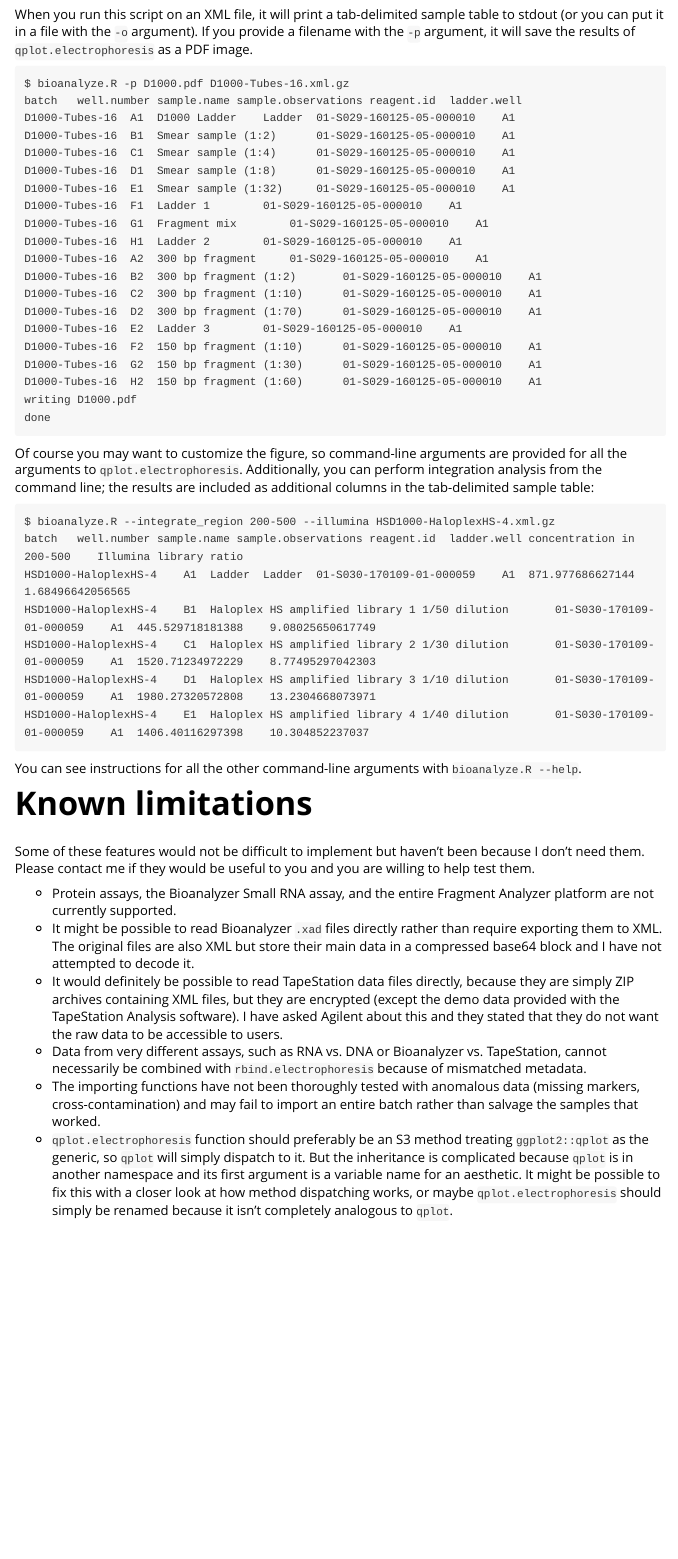
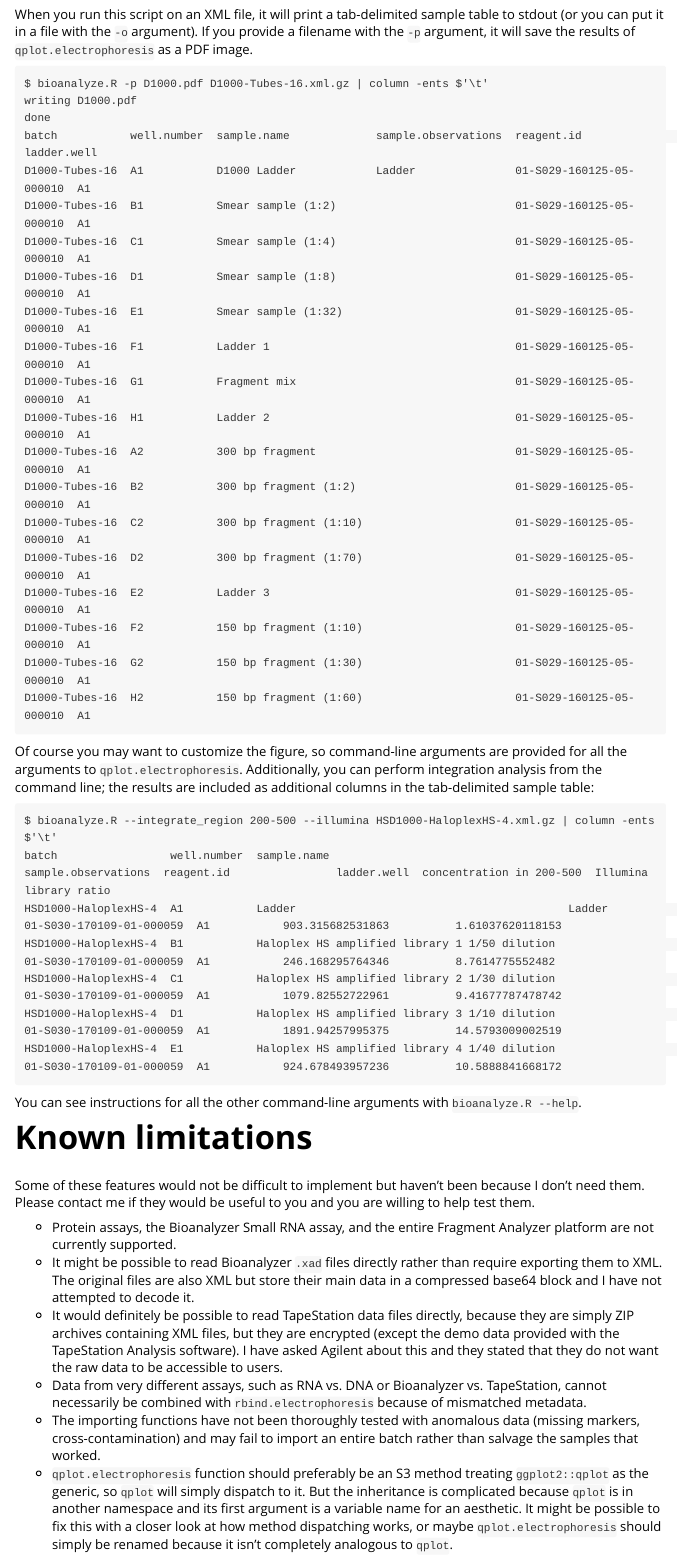
Before and after one commit to jwfoley/bioanalyzeR, an R Markdown document (vignettes/bioanalyzeR.Rmd): the page in a window 1100 px wide, from 1090 px down. Rendered offline with R 4.5, knitr and Pandoc, with nearby package versions; some code elsewhere in the file could not run offline; long lines of code are wrapped; common packages that the code uses without loading them are loaded.

Commit message:
update vignette

````diff
--- a/vignettes/bioanalyzeR.Rmd
+++ b/vignettes/bioanalyzeR.Rmd
@@ -702,38 +702,38 @@ You may wish to copy it to somewhere in your system path for easy access.
 When you run this script on an XML file, it will print a tab-delimited sample table to stdout (or you can put it in a file with the `-o` argument). If you provide a filename with the `-p` argument, it will save the results of `qplot.electrophoresis` as a PDF image.
 
 ```
-$ bioanalyze.R -p D1000.pdf D1000-Tubes-16.xml.gz
-batch	well.number	sample.name	sample.observations	reagent.id	ladder.well
-D1000-Tubes-16	A1	D1000 Ladder	Ladder	01-S029-160125-05-000010	A1
-D1000-Tubes-16	B1	Smear sample (1:2)		01-S029-160125-05-000010	A1
-D1000-Tubes-16	C1	Smear sample (1:4)		01-S029-160125-05-000010	A1
-D1000-Tubes-16	D1	Smear sample (1:8)		01-S029-160125-05-000010	A1
-D1000-Tubes-16	E1	Smear sample (1:32)		01-S029-160125-05-000010	A1
-D1000-Tubes-16	F1	Ladder 1		01-S029-160125-05-000010	A1
-D1000-Tubes-16	G1	Fragment mix		01-S029-160125-05-000010	A1
-D1000-Tubes-16	H1	Ladder 2		01-S029-160125-05-000010	A1
-D1000-Tubes-16	A2	300 bp fragment		01-S029-160125-05-000010	A1
-D1000-Tubes-16	B2	300 bp fragment (1:2)		01-S029-160125-05-000010	A1
-D1000-Tubes-16	C2	300 bp fragment (1:10)		01-S029-160125-05-000010	A1
-D1000-Tubes-16	D2	300 bp fragment (1:70)		01-S029-160125-05-000010	A1
-D1000-Tubes-16	E2	Ladder 3		01-S029-160125-05-000010	A1
-D1000-Tubes-16	F2	150 bp fragment (1:10)		01-S029-160125-05-000010	A1
-D1000-Tubes-16	G2	150 bp fragment (1:30)		01-S029-160125-05-000010	A1
-D1000-Tubes-16	H2	150 bp fragment (1:60)		01-S029-160125-05-000010	A1
+$ bioanalyze.R -p D1000.pdf D1000-Tubes-16.xml.gz | column -ents $'\t'
 writing D1000.pdf
 done
+batch           well.number  sample.name             sample.observations  reagent.id                ladder.well
+D1000-Tubes-16  A1           D1000 Ladder            Ladder               01-S029-160125-05-000010  A1
+D1000-Tubes-16  B1           Smear sample (1:2)                           01-S029-160125-05-000010  A1
+D1000-Tubes-16  C1           Smear sample (1:4)                           01-S029-160125-05-000010  A1
+D1000-Tubes-16  D1           Smear sample (1:8)                           01-S029-160125-05-000010  A1
+D1000-Tubes-16  E1           Smear sample (1:32)                          01-S029-160125-05-000010  A1
+D1000-Tubes-16  F1           Ladder 1                                     01-S029-160125-05-000010  A1
+D1000-Tubes-16  G1           Fragment mix                                 01-S029-160125-05-000010  A1
+D1000-Tubes-16  H1           Ladder 2                                     01-S029-160125-05-000010  A1
+D1000-Tubes-16  A2           300 bp fragment                              01-S029-160125-05-000010  A1
+D1000-Tubes-16  B2           300 bp fragment (1:2)                        01-S029-160125-05-000010  A1
+D1000-Tubes-16  C2           300 bp fragment (1:10)                       01-S029-160125-05-000010  A1
+D1000-Tubes-16  D2           300 bp fragment (1:70)                       01-S029-160125-05-000010  A1
+D1000-Tubes-16  E2           Ladder 3                                     01-S029-160125-05-000010  A1
+D1000-Tubes-16  F2           150 bp fragment (1:10)                       01-S029-160125-05-000010  A1
+D1000-Tubes-16  G2           150 bp fragment (1:30)                       01-S029-160125-05-000010  A1
+D1000-Tubes-16  H2           150 bp fragment (1:60)                       01-S029-160125-05-000010  A1
 ```
 
 Of course you may want to customize the figure, so command-line arguments are provided for all the arguments to `qplot.electrophoresis`. Additionally, you can perform integration analysis from the command line; the results are included as additional columns in the tab-delimited sample table:
 
 ```
-$ bioanalyze.R --integrate_region 200-500 --illumina HSD1000-HaloplexHS-4.xml.gz
-batch	well.number	sample.name	sample.observations	reagent.id	ladder.well	concentration in 200-500	Illumina library ratio
-HSD1000-HaloplexHS-4	A1	Ladder	Ladder	01-S030-170109-01-000059	A1	871.977686627144	1.68496642056565
-HSD1000-HaloplexHS-4	B1	Haloplex HS amplified library 1 1/50 dilution		01-S030-170109-01-000059	A1	445.529718181388	9.08025650617749
-HSD1000-HaloplexHS-4	C1	Haloplex HS amplified library 2 1/30 dilution		01-S030-170109-01-000059	A1	1520.71234972229	8.77495297042303
-HSD1000-HaloplexHS-4	D1	Haloplex HS amplified library 3 1/10 dilution		01-S030-170109-01-000059	A1	1980.27320572808	13.2304668073971
-HSD1000-HaloplexHS-4	E1	Haloplex HS amplified library 4 1/40 dilution		01-S030-170109-01-000059	A1	1406.40116297398	10.304852237037
+$ bioanalyze.R --integrate_region 200-500 --illumina HSD1000-HaloplexHS-4.xml.gz | column -ents $'\t'
+batch                 well.number  sample.name                                    sample.observations  reagent.id                ladder.well  concentration in 200-500  Illumina library ratio
+HSD1000-HaloplexHS-4  A1           Ladder                                         Ladder               01-S030-170109-01-000059  A1           903.315682531863          1.61037620118153
+HSD1000-HaloplexHS-4  B1           Haloplex HS amplified library 1 1/50 dilution                       01-S030-170109-01-000059  A1           246.168295764346          8.7614775552482
+HSD1000-HaloplexHS-4  C1           Haloplex HS amplified library 2 1/30 dilution                       01-S030-170109-01-000059  A1           1079.82552722961          9.41677787478742
+HSD1000-HaloplexHS-4  D1           Haloplex HS amplified library 3 1/10 dilution                       01-S030-170109-01-000059  A1           1891.94257995375          14.5793009002519
+HSD1000-HaloplexHS-4  E1           Haloplex HS amplified library 4 1/40 dilution                       01-S030-170109-01-000059  A1           924.678493957236          10.5888841668172
 ```
 
 You can see instructions for all the other command-line arguments with `bioanalyze.R --help`.
````
Also changed, not shown: vignettes/bioanalyzeR.Rmd (4 more changed lines).
